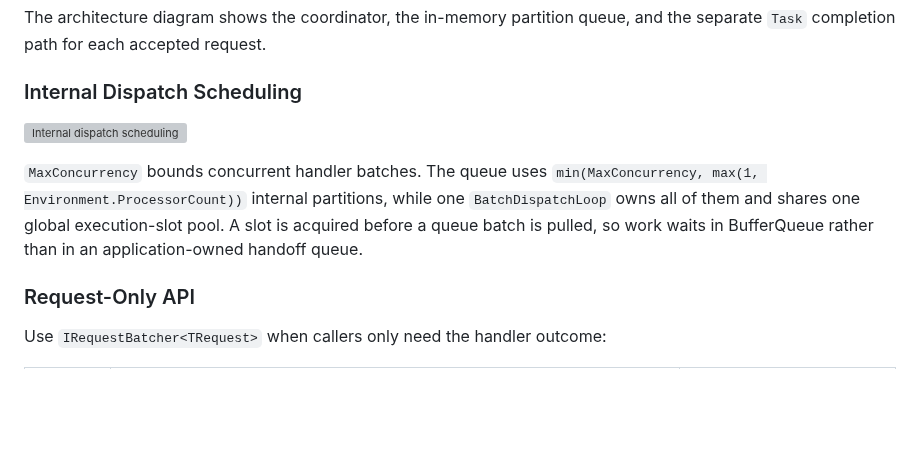
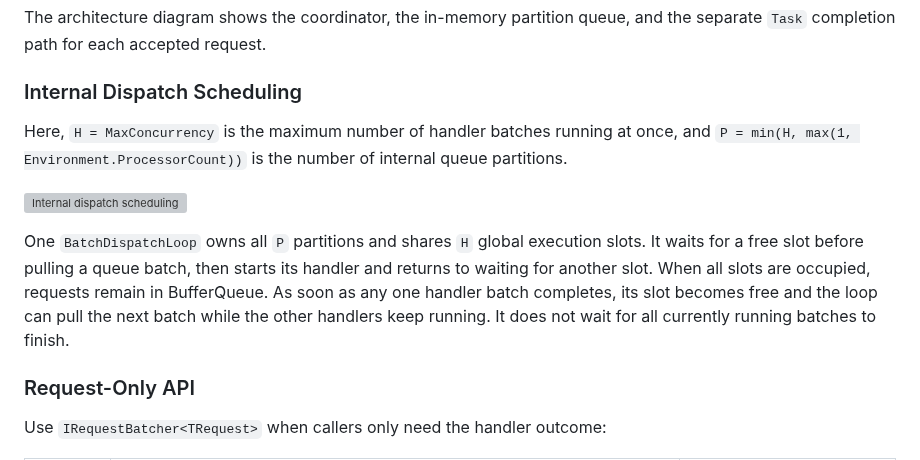
Before and after one commit to eventhorizon-cli/RequestBatcher, a Markdown page: README.md, the part around the change. GitHub-like rendering; blank space fills up the shorter version; grey boxes are pictures that could not be loaded.

Commit message:
docs: clarify batch dispatch scheduling

```diff
--- a/README.md
+++ b/README.md
@@ -72,12 +72,15 @@ path for each accepted request.
 
 ### Internal Dispatch Scheduling
 
+Here, `H = MaxConcurrency` is the maximum number of handler batches running at once, and
+`P = min(H, max(1, Environment.ProcessorCount))` is the number of internal queue partitions.
+
 ![Internal dispatch scheduling](docs/assets/request-batcher-dispatch-scheduling.png)
 
-`MaxConcurrency` bounds concurrent handler batches. The queue uses
-`min(MaxConcurrency, max(1, Environment.ProcessorCount))` internal partitions, while one `BatchDispatchLoop` owns all
-of them and shares one global execution-slot pool. A slot is acquired before a queue batch is pulled, so work waits in
-BufferQueue rather than in an application-owned handoff queue.
+One `BatchDispatchLoop` owns all `P` partitions and shares `H` global execution slots. It waits for a free slot before
+pulling a queue batch, then starts its handler and returns to waiting for another slot. When all slots are occupied,
+requests remain in BufferQueue. As soon as any one handler batch completes, its slot becomes free and the loop can pull
+the next batch while the other handlers keep running. It does not wait for all currently running batches to finish.
 
 ### Request-Only API
 
```
Also changed, not shown: README.zh-CN.md (+7 -4 lines), src/RequestBatcher/README.md (+3 -1 lines), docs/assets/request-batcher-dispatch-scheduling.zh-CN.png, 5 other files.
